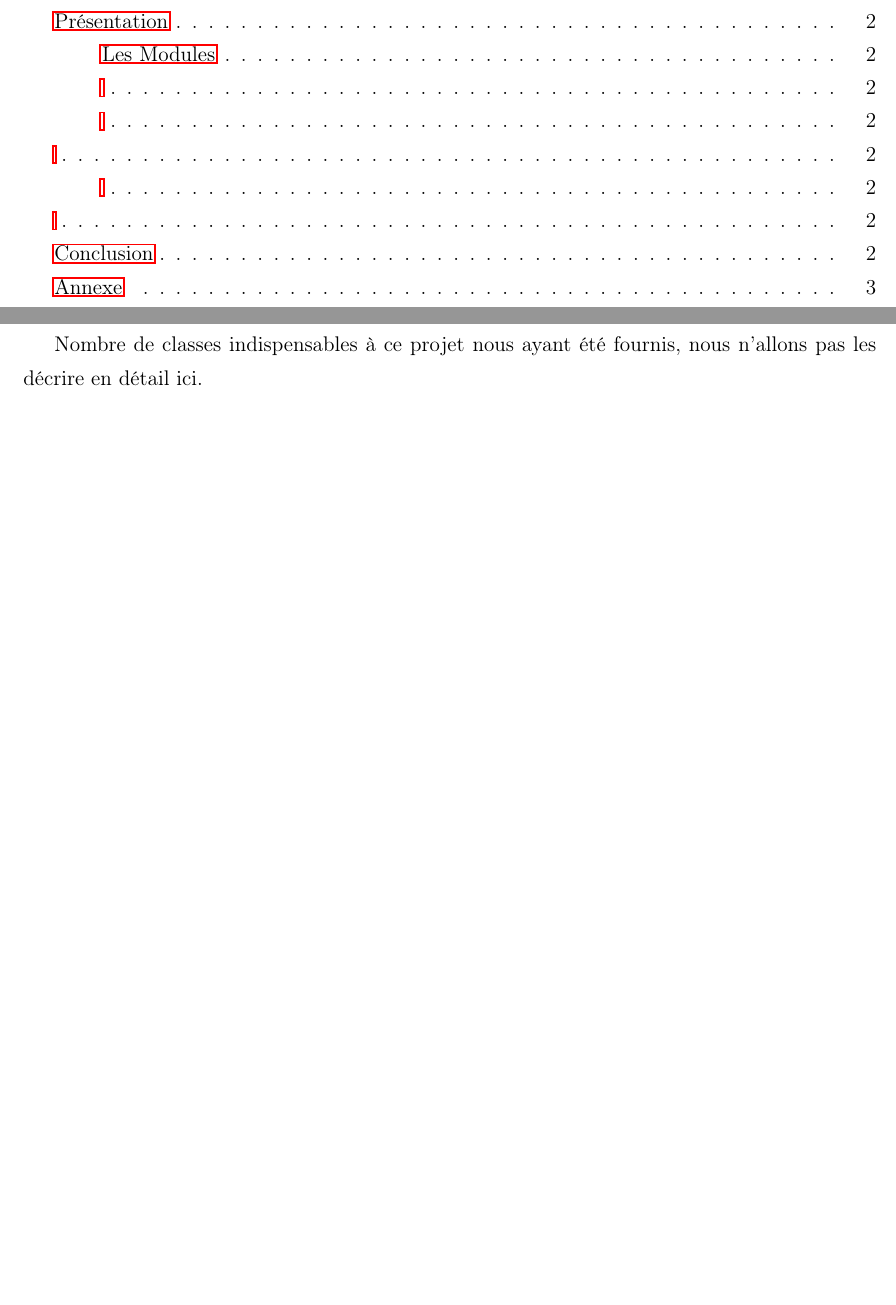
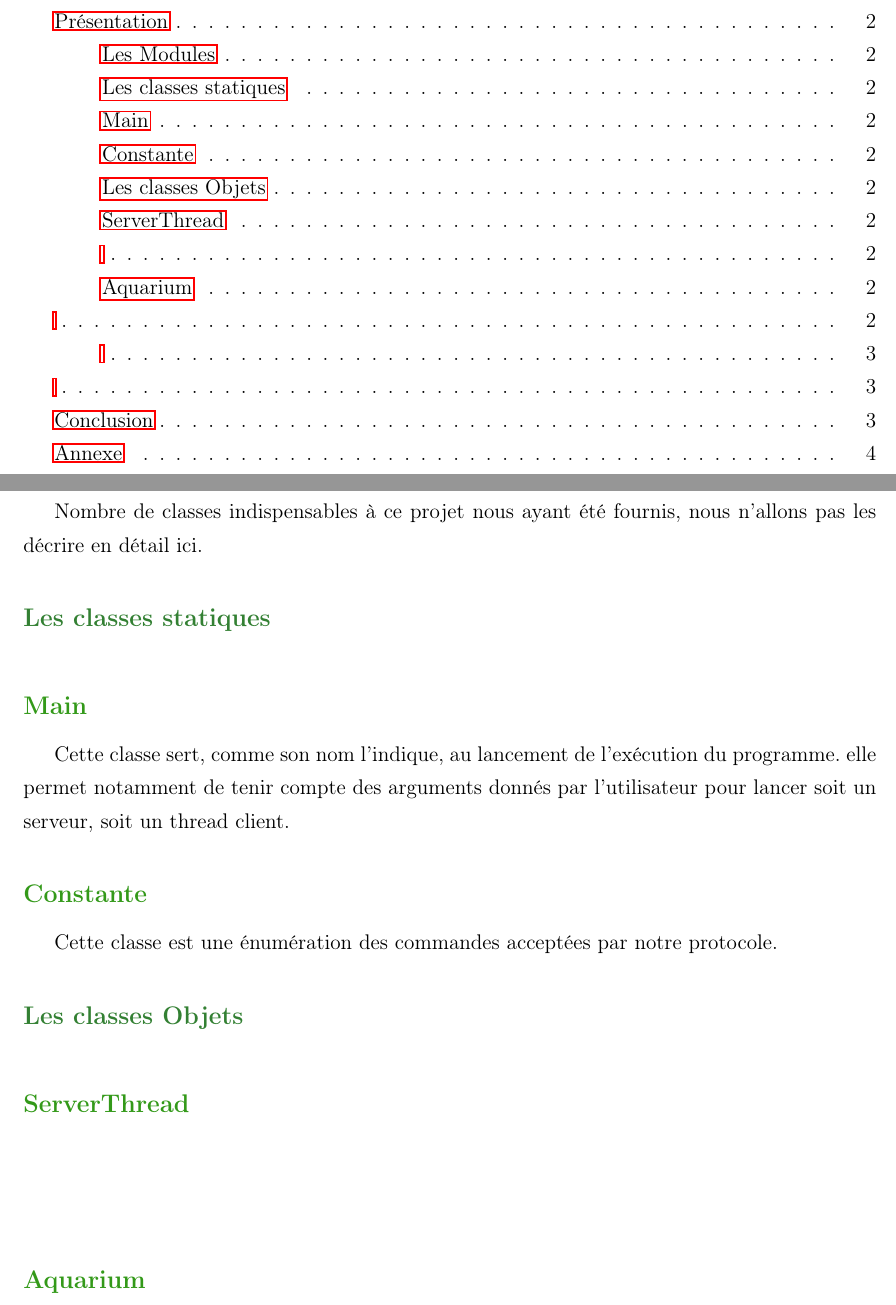
Before and after one commit to bfaltrep/Reseau, a LaTeX document (Projet/rapport.tex): two parts of pages 2 and 3 of 4 before the commit and two parts of pages 2 and 3 of 5 after it, joined at a grey line, cut so that both start at the same text, the shorter picture padded with empty space. Compiled offline with pdfLaTeX.

Commit message:
idpoisson ds classe

```diff
--- a/Projet/rapport.tex
+++ b/Projet/rapport.tex
@@ -33,11 +33,23 @@ notre projet est centré sur un aquarium distribué. L'objectif étant de que le
 
 Nombre de classes indispensables à ce projet nous ayant été fournis, nous n'allons pas les décrire en détail ici.
 
-	\textcolor{colortitre2}{\subsection*{}} \addcontentsline{toc}{subsection}{}
+	\textcolor{colortitre2}{\subsection*{Les classes statiques}} \addcontentsline{toc}{subsection}{Les classes statiques}
 
-	\textcolor{colortitre2}{\subsection*{}} \addcontentsline{toc}{subsection}{}
+		\textcolor{colortitre3}{\subsection*{Main}} \addcontentsline{toc}{subsection}{Main}
+
+Cette classe sert, comme son nom l'indique, au lancement de l'exécution du programme. elle permet notamment de tenir compte des arguments donnés par l'utilisateur pour lancer soit un serveur, soit un thread client.
 
 
+		\textcolor{colortitre3}{\subsection*{Constante}} \addcontentsline{toc}{subsection}{Constante}
+Cette classe est une énumération des commandes acceptées par notre protocole.
+
+	\textcolor{colortitre2}{\subsection*{Les classes Objets}} \addcontentsline{toc}{subsection}{Les classes Objets}
+
+		\textcolor{colortitre3}{\subsection*{ServerThread}}    \addcontentsline{toc}{subsection}{ServerThread}
+
+		\textcolor{colortitre3}{\subsection*{}}    \addcontentsline{toc}{subsection}{}
+
+		\textcolor{colortitre3}{\subsection*{Aquarium}}    \addcontentsline{toc}{subsection}{Aquarium}
 \textcolor{colortitre1}{\section*{}} \addcontentsline{toc}{section}{}
 
 	\textcolor{colortitre2}{\subsection*{}}    \addcontentsline{toc}{subsection}{}
```
Also changed, not shown: 2 other files.
